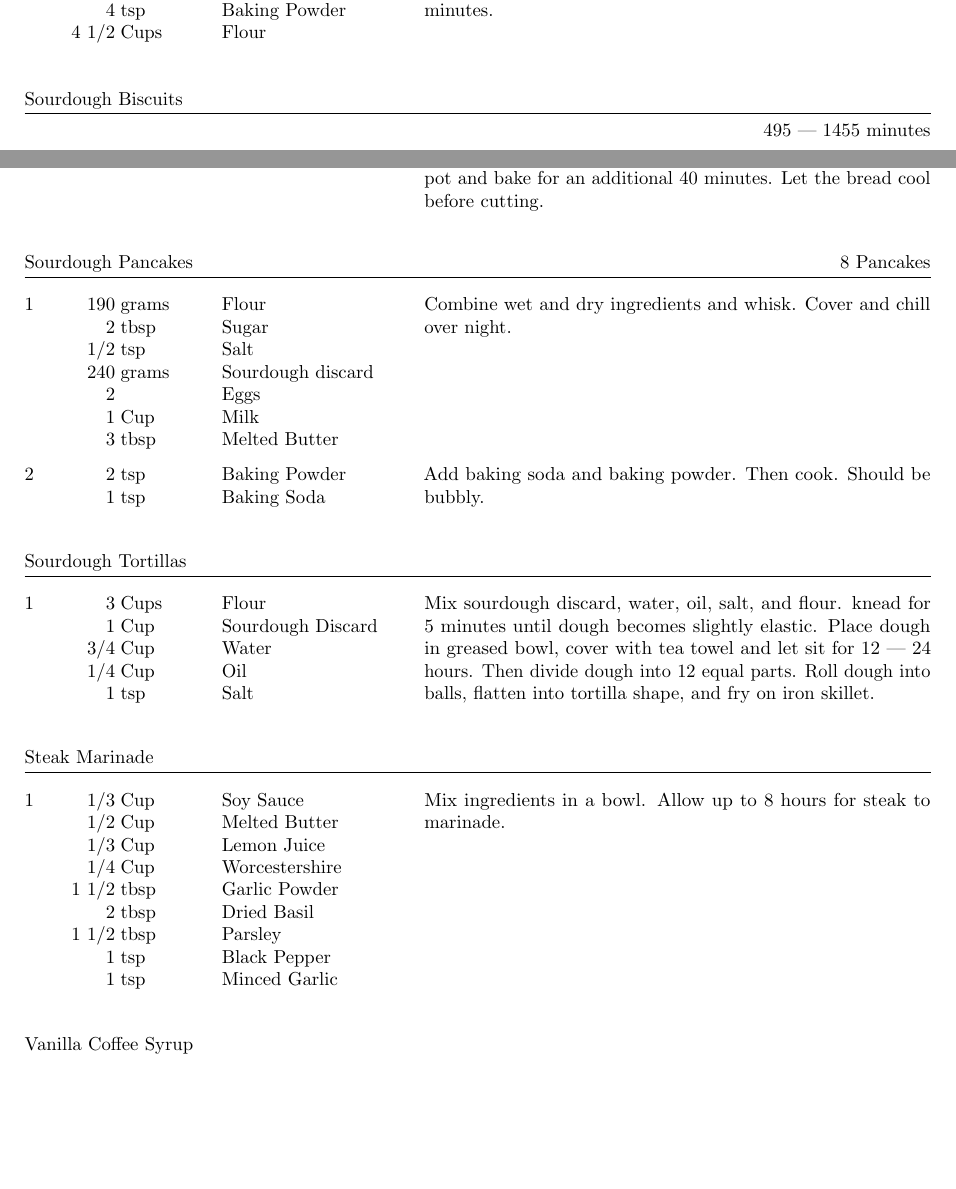
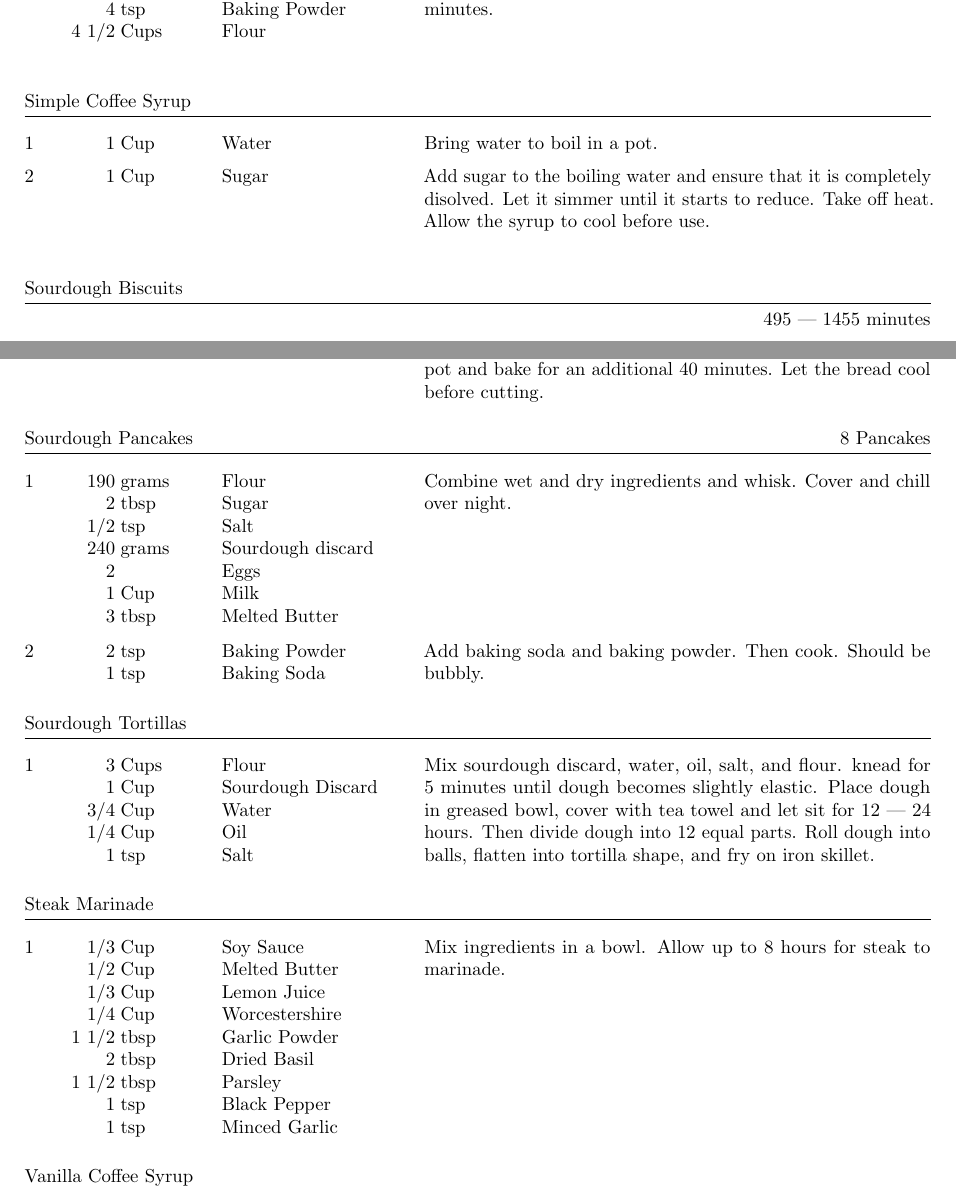
Before and after one commit to lannuttia/Cookbook, a LaTeX book (main.tex, which reads recipes/SimpleCoffeeSyrup.tex): two parts of pages 8 and 9 of 9, joined at a grey line, cut so that both start at the same text, the shorter picture padded with empty space. Compiled offline with pdfLaTeX.

Commit message:
Added "Simple Coffee Syrup" recipe

```diff
--- a/main.tex
+++ b/main.tex
@@ -47,6 +47,7 @@
 \import{recipes/}{PressureCookerApplesauce}
 \import{recipes/}{RanchDressing}
 \import{recipes/}{RefrigeratorYeastBiscuits}
+\import{recipes/}{SimpleCoffeeSyrup}
 \import{recipes/}{SourdoughBiscuits}
 \import{recipes/}{SourdoughBread}
 \import{recipes/}{SourdoughPancakes}
--- /dev/null
+++ b/recipes/SimpleCoffeeSyrup.tex
@@ -0,0 +1,14 @@
+\documentclass[../main.tex]{subfiles}
+
+\begin{document}
+
+\begin{recipe}{Simple Coffee Syrup}{}{}
+    \ingredient[1]{Cup}{Water}
+    Bring water to boil in a pot.
+    \ingredient[1]{Cup}{Sugar}
+    Add sugar to the boiling water and ensure that it is completely disolved.
+    Let it simmer until it starts to reduce. Take off heat. Allow the syrup to
+    cool before use.
+\end{recipe}
+
+\end{document}
```
